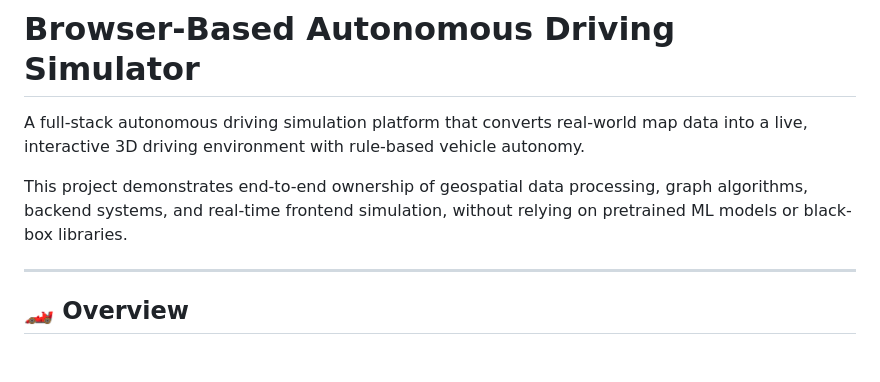
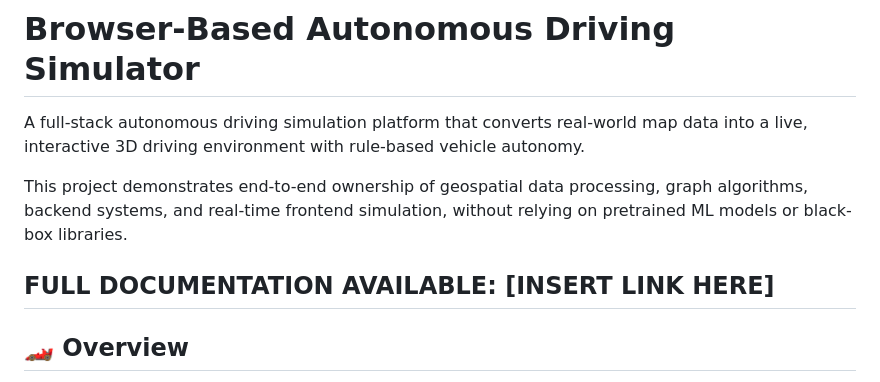
Before and after one commit to varchaskukreja/autonomy-personal-project, a Markdown page: README.md, the part around the change. Rendered like a GitHub page; blank space fills up the shorter version.

Commit message:
Add documentation availability note to README
Added a note about full documentation availability.

```diff
--- a/README.md
+++ b/README.md
@@ -4,6 +4,7 @@ A full-stack autonomous driving simulation platform that converts real-world map
 
 This project demonstrates end-to-end ownership of geospatial data processing, graph algorithms, backend systems, and real-time frontend simulation, without relying on pretrained ML models or black-box libraries.
 
+FULL DOCUMENTATION AVAILABLE: [INSERT LINK HERE]
 ---
 
 ## 🏎️ Overview
```
